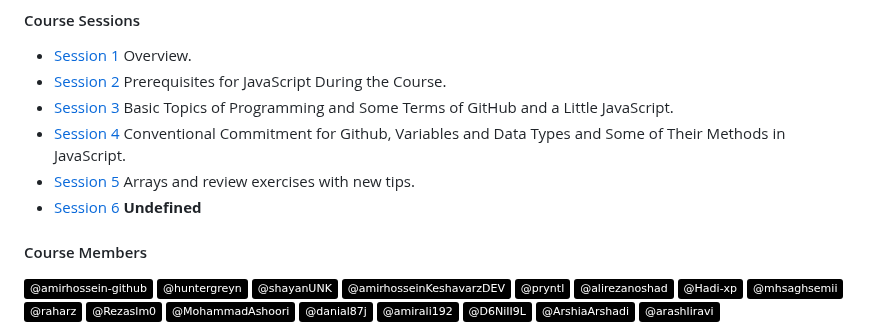
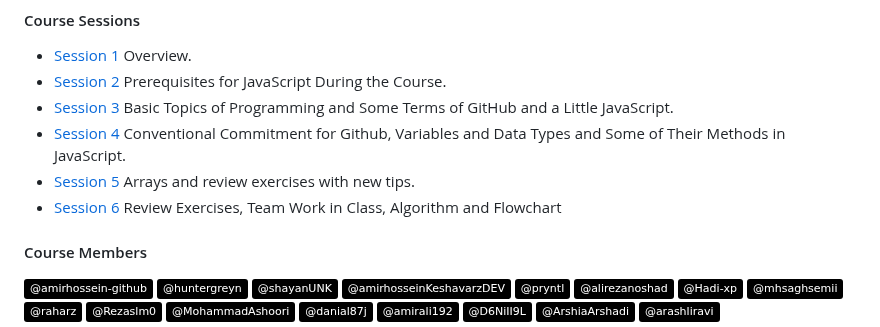
Before and after one commit to amirhossein-github/experience-course-megademy, a Markdown page: README.md, the part around the change. Rendered like a GitHub page; badges without logos.

Commit message:
Set sixth session topic
The topic of the sixth session was specified and added in the main README.md file. 'Review Exercises, Team Work in Class, Algorithm and Flowchart'

```diff
--- a/README.md
+++ b/README.md
@@ -10,7 +10,7 @@
 - [Session 3](https://github.com/amirhossein-github/master-khateri/blob/main/courses/course-1/session-3/README.md) Basic Topics of Programming and Some  Terms of GitHub and a Little JavaScript.
 - [Session 4](https://github.com/amirhossein-github/master-khateri/blob/main/courses/course-1/session-4/README.md) Conventional Commitment for Github, Variables and Data Types and Some of Their Methods in JavaScript.
 - [Session 5](https://github.com/amirhossein-github/master-khateri/blob/main/courses/course-1/session-5/README.md) Arrays and review exercises with new tips.
-- [Session 6](https://github.com/amirhossein-github/master-khateri/blob/main/courses/course-1/session-6/README.md) **Undefined**
+- [Session 6](https://github.com/amirhossein-github/master-khateri/blob/main/courses/course-1/session-6/README.md) Review Exercises, Team Work in Class, Algorithm and Flowchart
 
 #### Course Members
 <a href="https://github.com/amirhossein-github">![Static Badge](https://img.shields.io/badge/%40amirhossein--github-0?style=plastic&logo=github&color=black&link=https%3A%2F%2Fgithub.com%2Famirhossein-github)</a>
```
